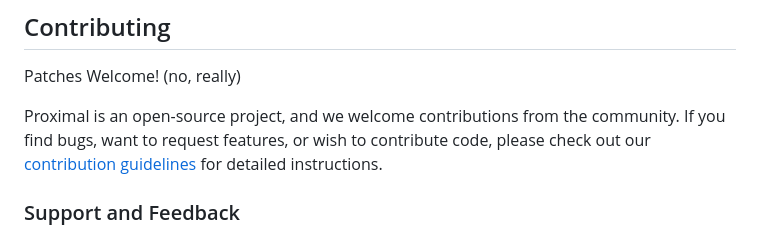
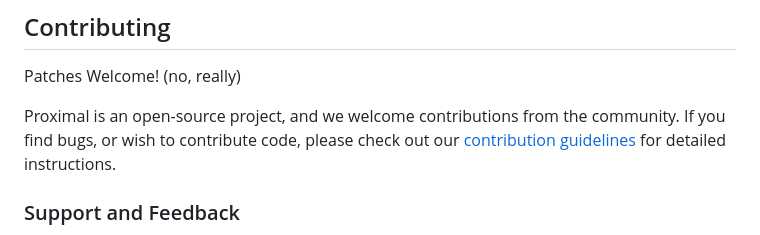
Before and after one commit to apoxy-dev/proximal, a Markdown page: README.md, the part around one of its changes. Rendered like a GitHub page.

```diff
--- a/README.md
+++ b/README.md
@@ -131,8 +131,8 @@ If you're interested in any of above features (or maybe something else), feel fr
 Patches Welcome! (no, really)
 
 Proximal is an open-source project, and we welcome contributions from the community. If you find
-bugs, want to request features, or wish to contribute code, please check out our [contribution
-guidelines](DEVELOPING.md) for detailed instructions.
+bugs, or wish to contribute code, please check out our [contribution guidelines](DEVELOPING.md) for
+detailed instructions.
 
 ### Support and Feedback
 
```
Also changed, not shown: other parts of README.md (+10 -8 lines).
